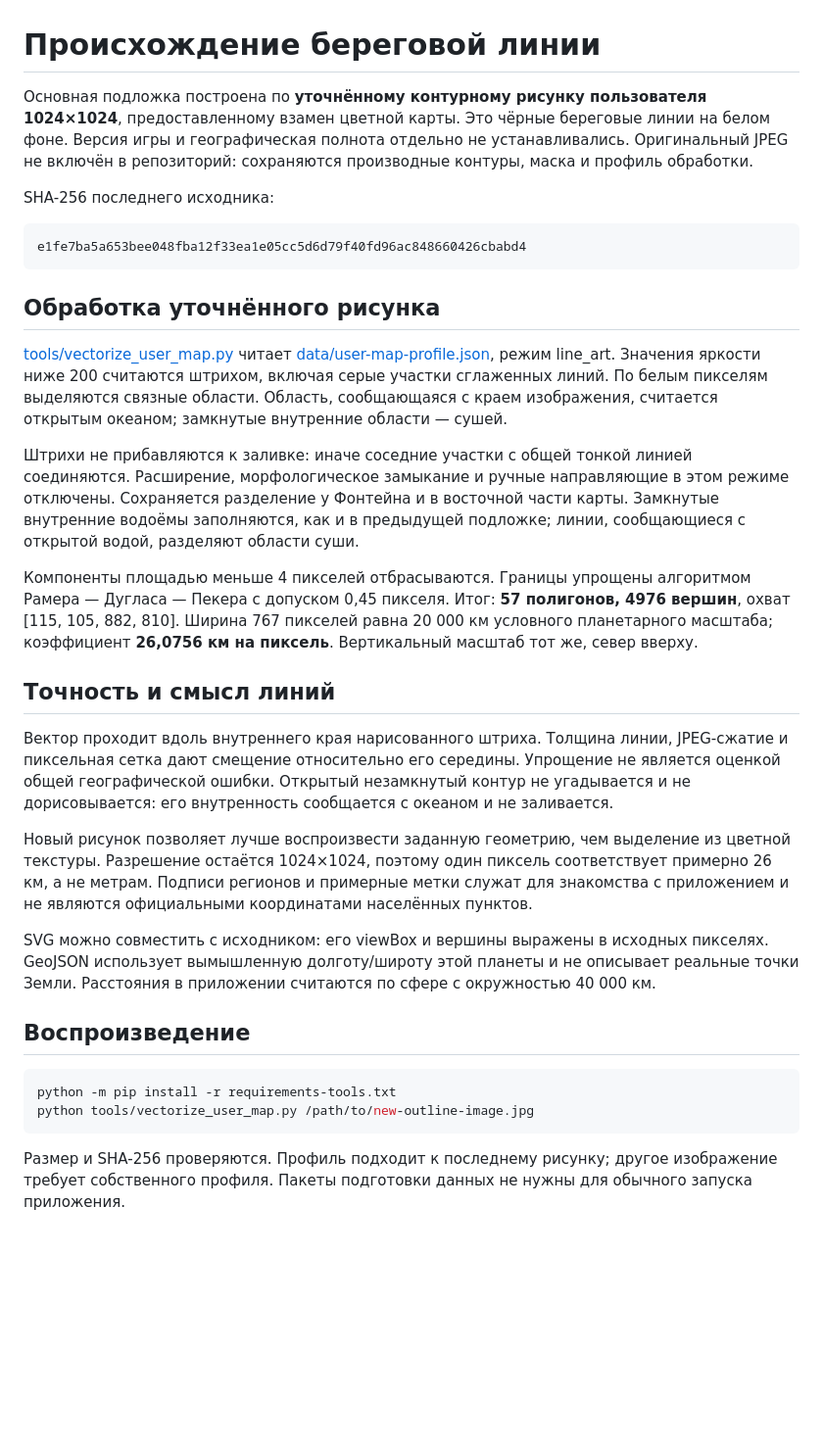
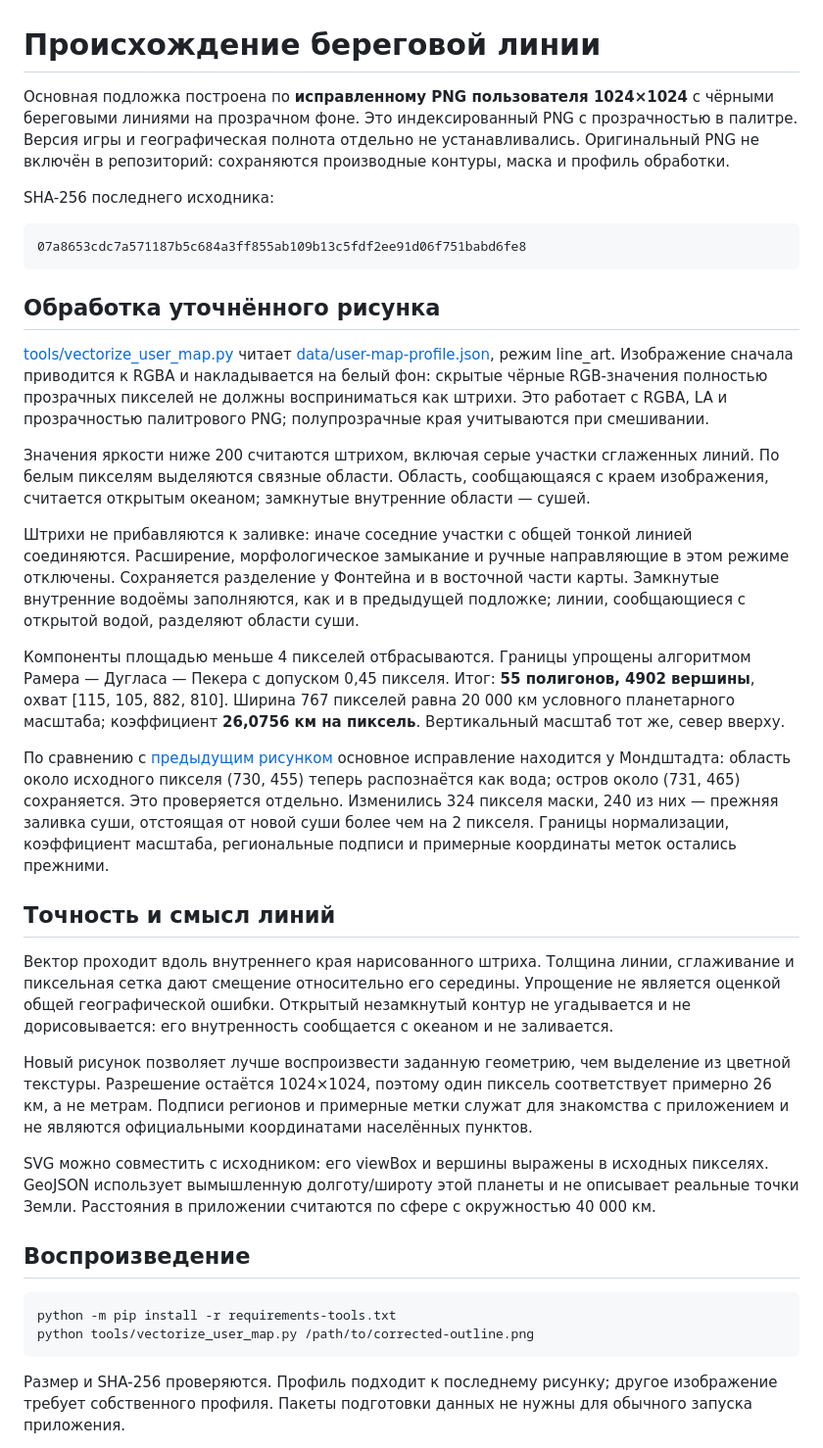
Before and after one commit to TopoLM21/RealSizeFantasyMap, a Markdown page: SOURCES.md, the part around the change. Shown at 98% size. Drawn GitHub-style; blank space fills up the shorter version.

```diff
--- a/SOURCES.md
+++ b/SOURCES.md
@@ -1,24 +1,28 @@
 # Происхождение береговой линии
 
-Основная подложка построена по **уточнённому контурному рисунку пользователя 1024×1024**, предоставленному взамен цветной карты. Это чёрные береговые линии на белом фоне. Версия игры и географическая полнота отдельно не устанавливались. Оригинальный JPEG не включён в репозиторий: сохраняются производные контуры, маска и профиль обработки.
+Основная подложка построена по **исправленному PNG пользователя 1024×1024** с чёрными береговыми линиями на прозрачном фоне. Это индексированный PNG с прозрачностью в палитре. Версия игры и географическая полнота отдельно не устанавливались. Оригинальный PNG не включён в репозиторий: сохраняются производные контуры, маска и профиль обработки.
 
 SHA-256 последнего исходника:
 
 ~~~text
-e1fe7ba5a653bee048fba12f33ea1e05cc5d6d79f40fd96ac848660426cbabd4
+07a8653cdc7a571187b5c684a3ff855ab109b13c5fdf2ee91d06f751babd6fe8
 ~~~
 
 ## Обработка уточнённого рисунка
 
-[tools/vectorize_user_map.py](tools/vectorize_user_map.py) читает [data/user-map-profile.json](data/user-map-profile.json), режим line_art. Значения яркости ниже 200 считаются штрихом, включая серые участки сглаженных линий. По белым пикселям выделяются связные области. Область, сообщающаяся с краем изображения, считается открытым океаном; замкнутые внутренние области — сушей.
+[tools/vectorize_user_map.py](tools/vectorize_user_map.py) читает [data/user-map-profile.json](data/user-map-profile.json), режим line_art. Изображение сначала приводится к RGBA и накладывается на белый фон: скрытые чёрные RGB-значения полностью прозрачных пикселей не должны восприниматься как штрихи. Это работает с RGBA, LA и прозрачностью палитрового PNG; полупрозрачные края учитываются при смешивании.
+
+Значения яркости ниже 200 считаются штрихом, включая серые участки сглаженных линий. По белым пикселям выделяются связные области. Область, сообщающаяся с краем изображения, считается открытым океаном; замкнутые внутренние области — сушей.
 
 Штрихи не прибавляются к заливке: иначе соседние участки с общей тонкой линией соединяются. Расширение, морфологическое замыкание и ручные направляющие в этом режиме отключены. Сохраняется разделение у Фонтейна и в восточной части карты. Замкнутые внутренние водоёмы заполняются, как и в предыдущей подложке; линии, сообщающиеся с открытой водой, разделяют области суши.
 
-Компоненты площадью меньше 4 пикселей отбрасываются. Границы упрощены алгоритмом Рамера — Дугласа — Пекера с допуском 0,45 пикселя. Итог: **57 полигонов, 4976 вершин**, охват [115, 105, 882, 810]. Ширина 767 пикселей равна 20 000 км условного планетарного масштаба; коэффициент **26,0756 км на пиксель**. Вертикальный масштаб тот же, север вверху.
+Компоненты площадью меньше 4 пикселей отбрасываются. Границы упрощены алгоритмом Рамера — Дугласа — Пекера с допуском 0,45 пикселя. Итог: **55 полигонов, 4902 вершины**, охват [115, 105, 882, 810]. Ширина 767 пикселей равна 20 000 км условного планетарного масштаба; коэффициент **26,0756 км на пиксель**. Вертикальный масштаб тот же, север вверху.
+
+По сравнению с [предыдущим рисунком](https://github.com/TopoLM21/RealSizeFantasyMap/tree/2ae7d8dda5fbf3439902709f6b29a3b908b0c44c/data) основное исправление находится у Мондштадта: область около исходного пикселя (730, 455) теперь распознаётся как вода; остров около (731, 465) сохраняется. Это проверяется отдельно. Изменились 324 пикселя маски, 240 из них — прежняя заливка суши, отстоящая от новой суши более чем на 2 пикселя. Границы нормализации, коэффициент масштаба, региональные подписи и примерные координаты меток остались прежними.
 
 ## Точность и смысл линий
 
-Вектор проходит вдоль внутреннего края нарисованного штриха. Толщина линии, JPEG-сжатие и пиксельная сетка дают смещение относительно его середины. Упрощение не является оценкой общей географической ошибки. Открытый незамкнутый контур не угадывается и не дорисовывается: его внутренность сообщается с океаном и не заливается.
+Вектор проходит вдоль внутреннего края нарисованного штриха. Толщина линии, сглаживание и пиксельная сетка дают смещение относительно его середины. Упрощение не является оценкой общей географической ошибки. Открытый незамкнутый контур не угадывается и не дорисовывается: его внутренность сообщается с океаном и не заливается.
 
 Новый рисунок позволяет лучше воспроизвести заданную геометрию, чем выделение из цветной текстуры. Разрешение остаётся 1024×1024, поэтому один пиксель соответствует примерно 26 км, а не метрам. Подписи регионов и примерные метки служат для знакомства с приложением и не являются официальными координатами населённых пунктов.
 
@@ -28,7 +32,7 @@ SVG можно совместить с исходником: его viewBox и
 
 ~~~bash
 python -m pip install -r requirements-tools.txt
-python tools/vectorize_user_map.py /path/to/new-outline-image.jpg
+python tools/vectorize_user_map.py /path/to/corrected-outline.png
 ~~~
 
 Размер и SHA-256 проверяются. Профиль подходит к последнему рисунку; другое изображение требует собственного профиля. Пакеты подготовки данных не нужны для обычного запуска приложения.
```
Also changed, not shown: README.md (+3 -3 lines), data/coastline-mask.png, data/coastline-preview.png, docs/preview.png, 8 other files.
